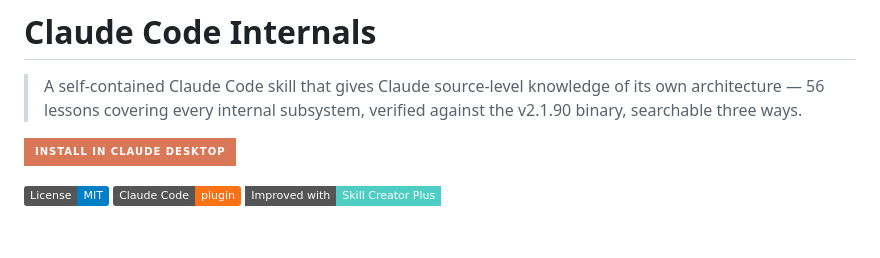
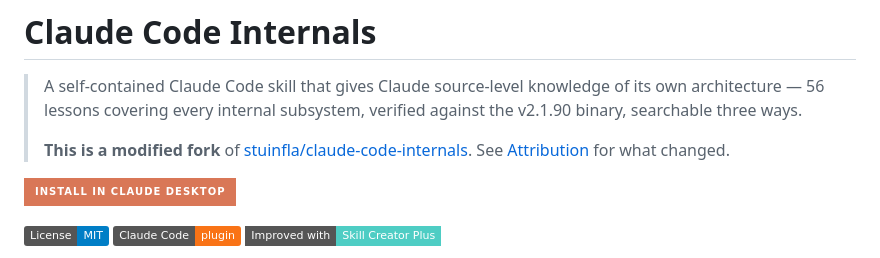
Before and after one commit to yaniv-golan/claude-code-internals, a Markdown page: README.md, the part around the change. Rendered like a GitHub page; badges without logos; blank space fills up the shorter version.

Commit message:
Add fork notice to README tagline with link to Attribution section
Co-Authored-By: Claude Sonnet 4.6 <noreply@anthropic.com>

```diff
--- a/README.md
+++ b/README.md
@@ -1,6 +1,8 @@
 # Claude Code Internals
 
 > A self-contained Claude Code skill that gives Claude source-level knowledge of its own architecture — 56 lessons covering every internal subsystem, verified against the v2.1.90 binary, searchable three ways.
+>
+> **This is a modified fork** of [stuinfla/claude-code-internals](https://github.com/stuinfla/claude-code-internals). See [Attribution](#attribution) for what changed.
 
 [![Install in Claude Desktop](https://img.shields.io/badge/Install_in_Claude_Desktop-D97757?style=for-the-badge&logo=claude&logoColor=white)](https://yaniv-golan.github.io/claude-code-internals/static/install-claude-desktop.html)
 
```
